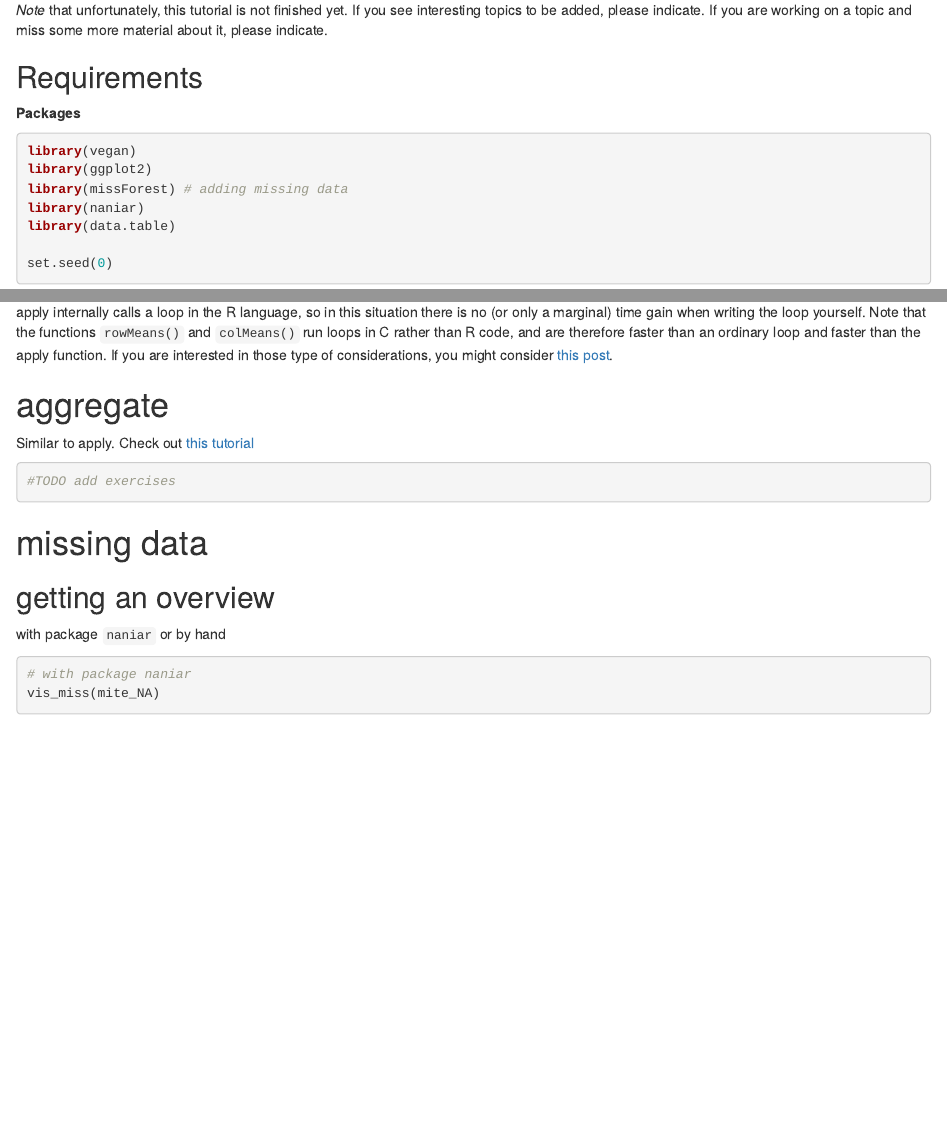
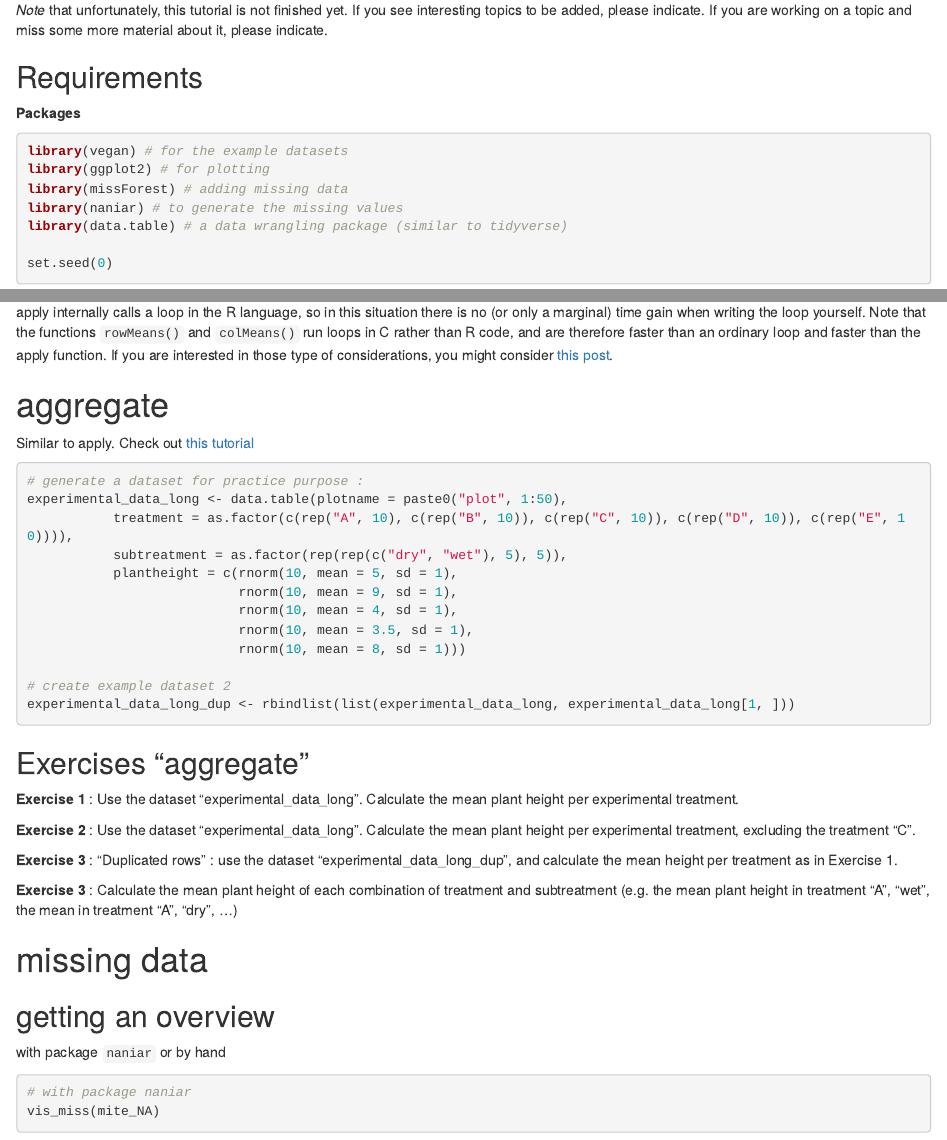
Before and after one commit to allanecology/R-buddies-course, an R Markdown document (2023_Spring/tutorials/Advanced_data_wrangling_tutorial.Rmd): the page in a window 1100 px wide, from 420 px down, and a second part further down, joined at a grey line. Rendered offline with R 4.5, knitr and Pandoc, with nearby package versions; some code elsewhere in the file could not run offline.

Commit message:
added exercises and solutions for aggregate

````diff
--- a/2023_Spring/tutorials/Advanced_data_wrangling_tutorial.Rmd
+++ b/2023_Spring/tutorials/Advanced_data_wrangling_tutorial.Rmd
@@ -30,11 +30,11 @@ Topics/ functions :
 **Packages**
 
 ```{r, echo = T, message=FALSE}
-library(vegan)
-library(ggplot2)
+library(vegan) # for the example datasets
+library(ggplot2) # for plotting
 library(missForest) # adding missing data
-library(naniar)
-library(data.table)
+library(naniar) # to generate the missing values
+library(data.table) # a data wrangling package (similar to tidyverse)
 
 set.seed(0)
 ```
@@ -156,8 +156,44 @@ apply internally calls a loop in the R language, so in this situation there is n
 Similar to apply. Check out [this tutorial](https://www.r-bloggers.com/2018/07/how-to-aggregate-data-in-r/)
 
 ```{r}
-#TODO add exercises
+# generate a dataset for practice purpose :
+experimental_data_long <- data.table(plotname = paste0("plot", 1:50),
+           treatment = as.factor(c(rep("A", 10), c(rep("B", 10)), c(rep("C", 10)), c(rep("D", 10)), c(rep("E", 10)))),
+           subtreatment = as.factor(rep(rep(c("dry", "wet"), 5), 5)),
+           plantheight = c(rnorm(10, mean = 5, sd = 1),
+                           rnorm(10, mean = 9, sd = 1),
+                           rnorm(10, mean = 4, sd = 1),
+                           rnorm(10, mean = 3.5, sd = 1),
+                           rnorm(10, mean = 8, sd = 1)))
+
+# create example dataset 2
+experimental_data_long_dup <- rbindlist(list(experimental_data_long, experimental_data_long[1, ]))
 ```
+
+## Exercises "aggregate"
+
+**Exercise 1** : Use the dataset "experimental_data_long". Calculate the mean plant height per experimental treatment.
+```{r}
+
+```
+
+**Exercise 2** : Use the dataset "experimental_data_long". Calculate the mean plant height per experimental treatment, excluding the treatment "C".
+```{r}
+
+```
+
+
+**Exercise 3** : "Duplicated rows" : use the dataset "experimental_data_long_dup", and calculate the mean height per treatment as in Exercise 1.
+```{r}
+
+```
+
+**Exercise 3** : Calculate the mean plant height of each combination of treatment and subtreatment (e.g. the mean plant height in treatment "A", "wet", the mean in treatment "A", "dry", ...)
+```{r}
+
+```
+
+
 
 # missing data
 
````
Also changed, not shown: 2023_Spring/tutorials/Advanced_data_wrangling_tutorial_solutions.Rmd (+24 -0 lines).
